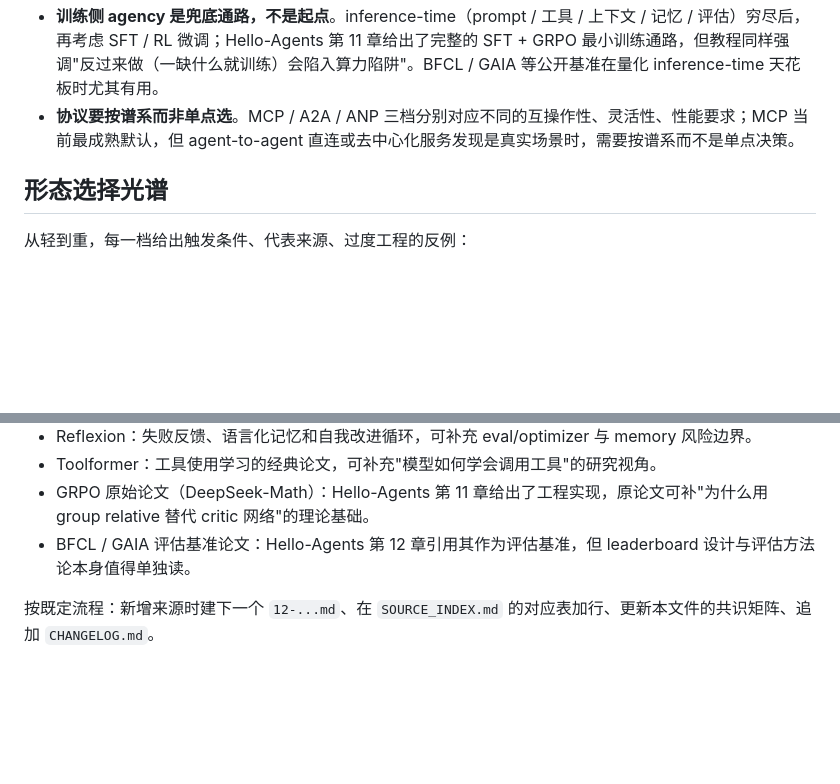
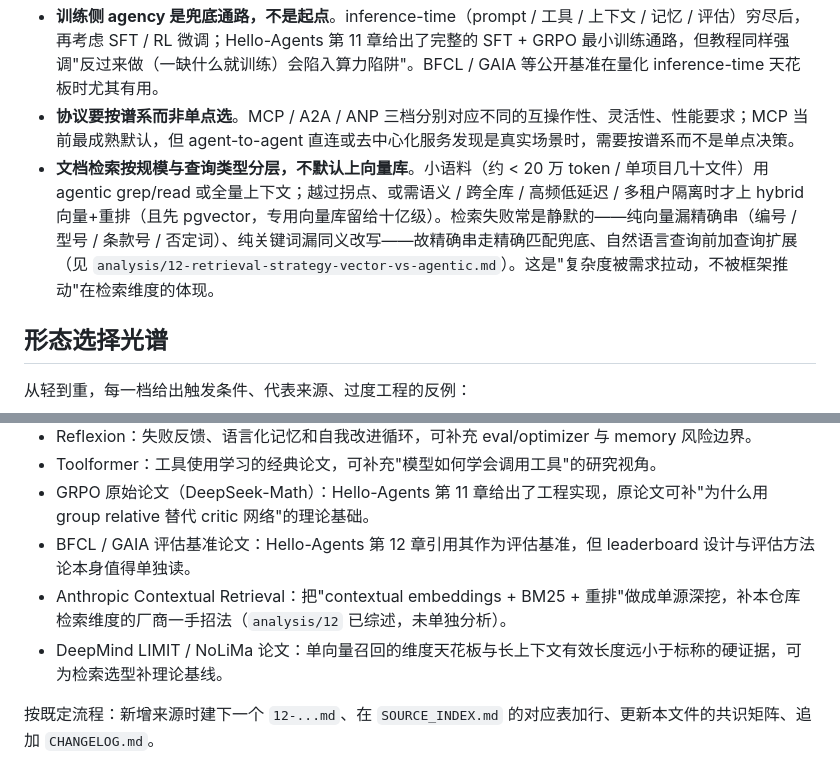
Before and after one commit to caocong1/ai-agent-skill-lab, a Markdown page: analysis/07-overall-agent-analysis.md, 2 parts joined by grey strips. GitHub-like rendering; blank space fills up the shorter version.

```diff
--- a/analysis/07-overall-agent-analysis.md
+++ b/analysis/07-overall-agent-analysis.md
@@ -14,6 +14,7 @@
 - **复杂度要被需求拉动，不能被框架推动**。durable graph、subagent、MCP、vector memory 都只在需求出现时才引入；文章的"能用 workflow 就别上 agent"是这条的权威背书。
 - **训练侧 agency 是兜底通路，不是起点**。inference-time（prompt / 工具 / 上下文 / 记忆 / 评估）穷尽后，再考虑 SFT / RL 微调；Hello-Agents 第 11 章给出了完整的 SFT + GRPO 最小训练通路，但教程同样强调"反过来做（一缺什么就训练）会陷入算力陷阱"。BFCL / GAIA 等公开基准在量化 inference-time 天花板时尤其有用。
 - **协议要按谱系而非单点选**。MCP / A2A / ANP 三档分别对应不同的互操作性、灵活性、性能要求；MCP 当前最成熟默认，但 agent-to-agent 直连或去中心化服务发现是真实场景时，需要按谱系而不是单点决策。
+- **文档检索按规模与查询类型分层，不默认上向量库**。小语料（约 < 20 万 token / 单项目几十文件）用 agentic grep/read 或全量上下文；越过拐点、或需语义 / 跨全库 / 高频低延迟 / 多租户隔离时才上 hybrid 向量+重排（且先 pgvector，专用向量库留给十亿级）。检索失败常是静默的——纯向量漏精确串（编号 / 型号 / 条款号 / 否定词）、纯关键词漏同义改写——故精确串走精确匹配兜底、自然语言查询前加查询扩展（见 `analysis/12-retrieval-strategy-vector-vs-agentic.md`）。这是"复杂度被需求拉动，不被框架推动"在检索维度的体现。
 
 ## 形态选择光谱
 
@@ -86,5 +89,7 @@
 - Toolformer：工具使用学习的经典论文，可补充"模型如何学会调用工具"的研究视角。
 - GRPO 原始论文（DeepSeek-Math）：Hello-Agents 第 11 章给出了工程实现，原论文可补"为什么用 group relative 替代 critic 网络"的理论基础。
 - BFCL / GAIA 评估基准论文：Hello-Agents 第 12 章引用其作为评估基准，但 leaderboard 设计与评估方法论本身值得单独读。
+- Anthropic Contextual Retrieval：把"contextual embeddings + BM25 + 重排"做成单源深挖，补本仓库检索维度的厂商一手招法（`analysis/12` 已综述，未单独分析）。
+- DeepMind LIMIT / NoLiMa 论文：单向量召回的维度天花板与长上下文有效长度远小于标称的硬证据，可为检索选型补理论基线。
 
 按既定流程：新增来源时建下一个 `12-...md`、在 `SOURCE_INDEX.md` 的对应表加行、更新本文件的共识矩阵、追加 `CHANGELOG.md`。
```
Also changed, not shown: other parts of analysis/07-overall-agent-analysis.md (+5 -3 lines).
